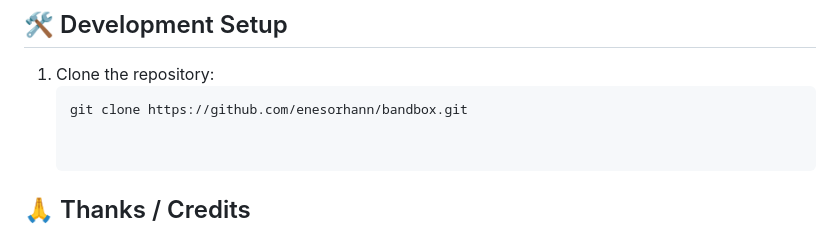
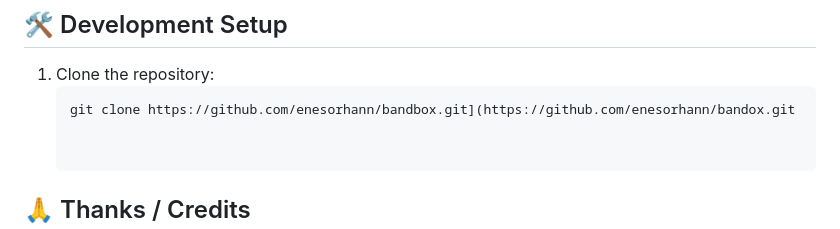
Before and after one commit to enesorhann/bandox, a Markdown page: README.md, the part around the change. Drawn GitHub-style.

````diff
--- a/README.md
+++ b/README.md
@@ -88,7 +88,7 @@ Navigate to the face recognition backend folder (e.g., `face_recognition_service
 
 1. Clone the repository:
    ```bash
-   git clone https://github.com/enesorhann/bandbox.git
+   git clone https://github.com/enesorhann/bandbox.git](https://github.com/enesorhann/bandox.git
 
 
 ## 🙏 Thanks / Credits
````
